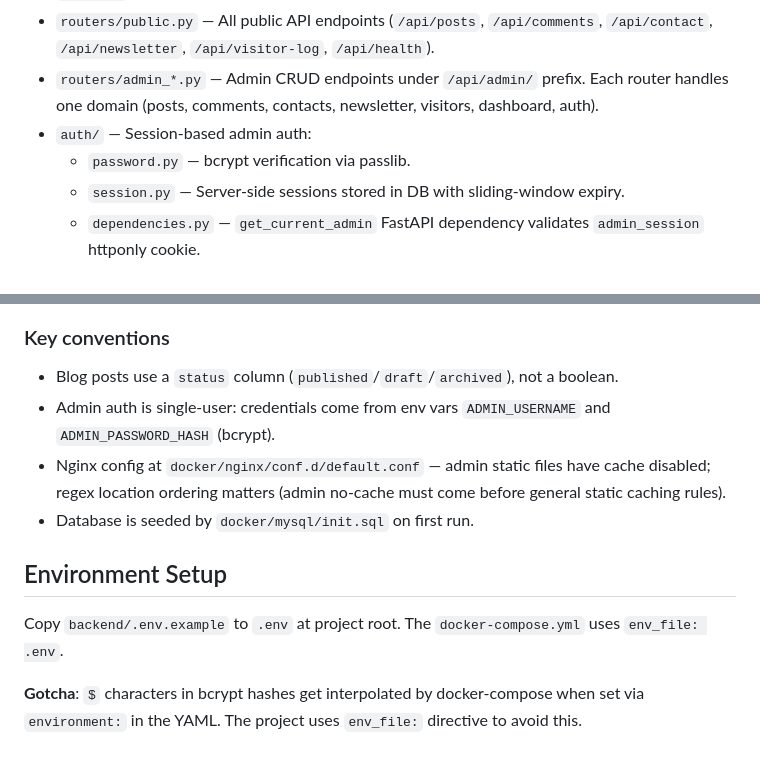
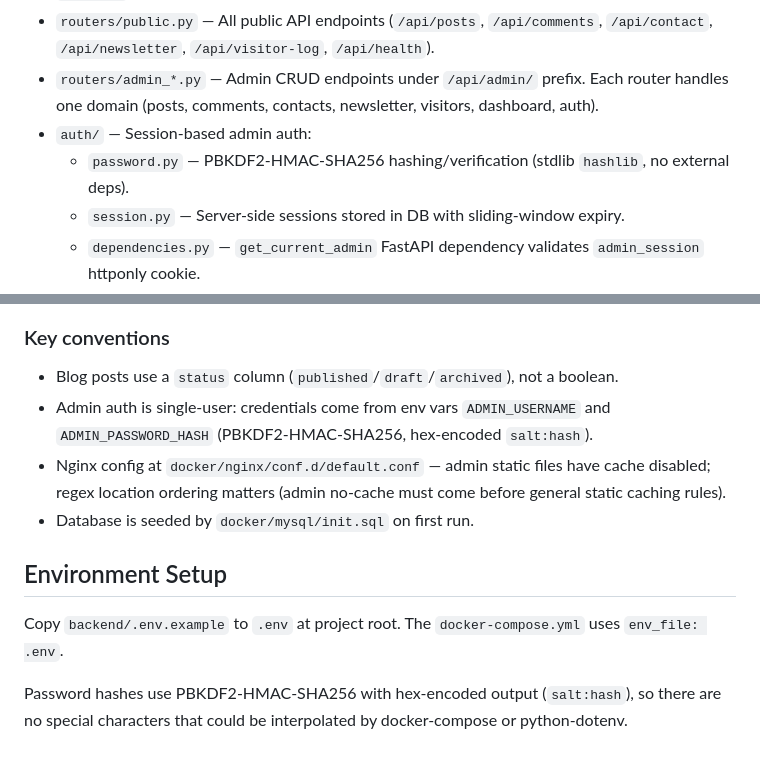
Before and after one commit to tlouris/tobyrlouris-blog, a Markdown page: CLAUDE.md, 2 parts joined by grey strips. GitHub-like rendering.

Commit message:
Update CLAUDE.md to reflect PBKDF2 password hashing
Co-Authored-By: Claude Opus 4.6 <noreply@anthropic.com>

```diff
--- a/CLAUDE.md
+++ b/CLAUDE.md
@@ -43,7 +43,7 @@ Modular FastAPI application (Python 3.11, SQLAlchemy 2.0 ORM, PyMySQL driver):
 - `routers/public.py` — All public API endpoints (`/api/posts`, `/api/comments`, `/api/contact`, `/api/newsletter`, `/api/visitor-log`, `/api/health`).
 - `routers/admin_*.py` — Admin CRUD endpoints under `/api/admin/` prefix. Each router handles one domain (posts, comments, contacts, newsletter, visitors, dashboard, auth).
 - `auth/` — Session-based admin auth:
-  - `password.py` — bcrypt verification via passlib.
+  - `password.py` — PBKDF2-HMAC-SHA256 hashing/verification (stdlib `hashlib`, no external deps).
   - `session.py` — Server-side sessions stored in DB with sliding-window expiry.
   - `dependencies.py` — `get_current_admin` FastAPI dependency validates `admin_session` httponly cookie.
   - `rate_limit.py` — In-memory IP-based rate limiter (sliding window) for public endpoints.
@@ -58,7 +58,7 @@ Vanilla HTML/CSS/JS, no build step. Served directly by nginx from `/usr/share/ng
 ### Key conventions
 
 - Blog posts use a `status` column (`published`/`draft`/`archived`), not a boolean.
-- Admin auth is single-user: credentials come from env vars `ADMIN_USERNAME` and `ADMIN_PASSWORD_HASH` (bcrypt).
+- Admin auth is single-user: credentials come from env vars `ADMIN_USERNAME` and `ADMIN_PASSWORD_HASH` (PBKDF2-HMAC-SHA256, hex-encoded `salt:hash`).
 - Nginx config at `docker/nginx/conf.d/default.conf` — admin static files have cache disabled; regex location ordering matters (admin no-cache must come before general static caching rules).
 - Database is seeded by `docker/mysql/init.sql` on first run.
 
@@ -66,4 +66,4 @@ Vanilla HTML/CSS/JS, no build step. Served directly by nginx from `/usr/share/ng
 
 Copy `backend/.env.example` to `.env` at project root. The `docker-compose.yml` uses `env_file: .env`.
 
-**Gotcha**: `$` characters in bcrypt hashes get interpolated by docker-compose when set via `environment:` in the YAML. The project uses `env_file:` directive to avoid this.
+Password hashes use PBKDF2-HMAC-SHA256 with hex-encoded output (`salt:hash`), so there are no special characters that could be interpolated by docker-compose or python-dotenv.
```
